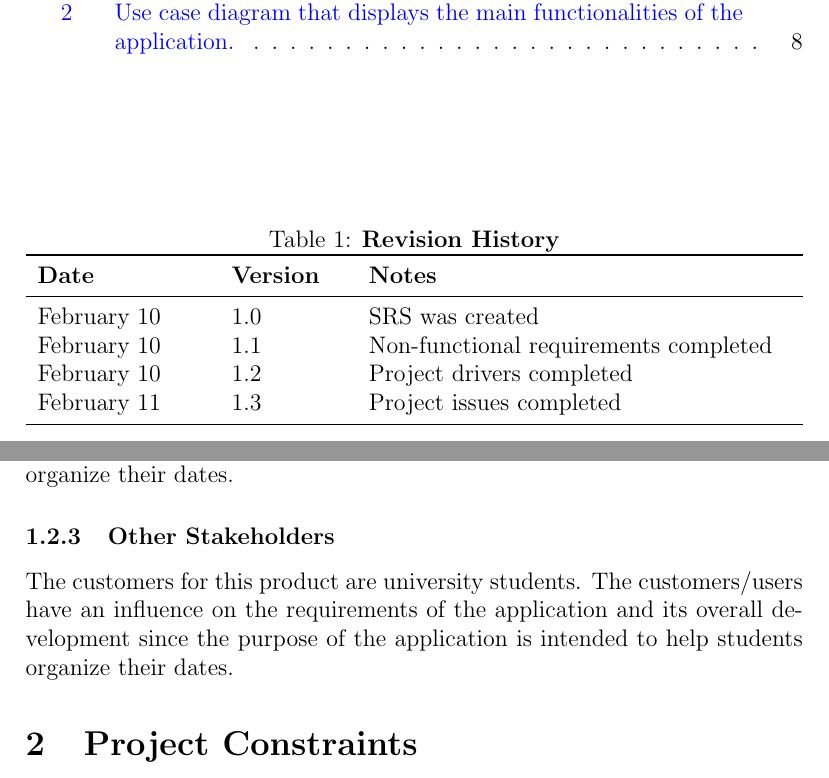
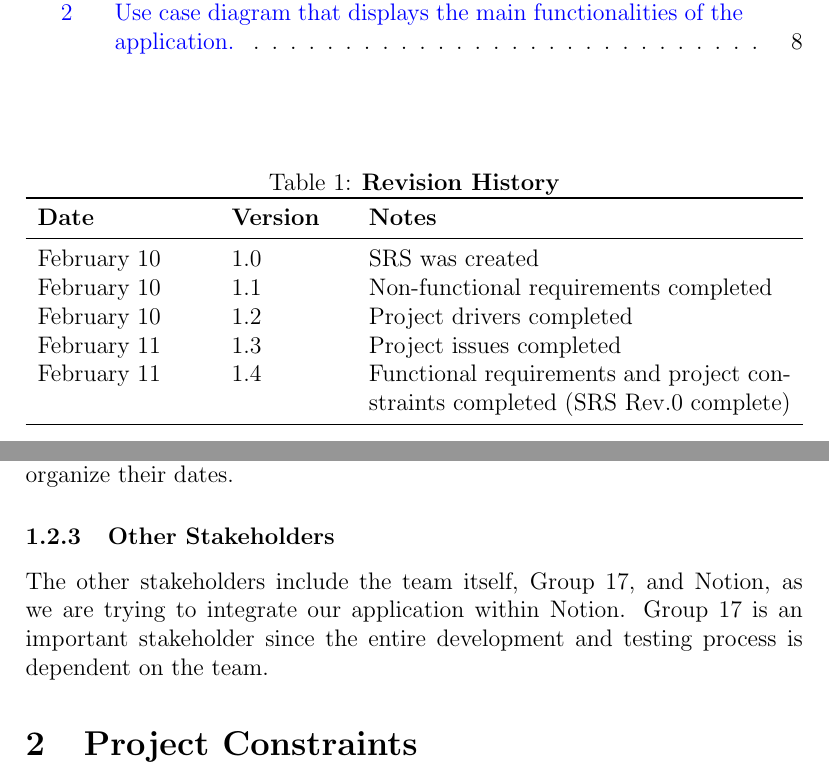
Before and after one commit to kumars38/save-the-date, a LaTeX document (Doc/SRS/SRS.tex): two parts of pages 4 and 6 of 21, joined at a grey line, cut so that both start at the same text. The pictures show the PDF file Doc/SRS/SRS.pdf that the author committed with the source.

Commit message:
v1.4 (Rev.0 SRS)

```diff
--- a/Doc/SRS/SRS.tex
+++ b/Doc/SRS/SRS.tex
@@ -43,6 +43,7 @@ February 10 & 1.0 & SRS was created\\
 February 10 & 1.1 & Non-functional requirements completed\\
 February 10 & 1.2 & Project drivers completed\\
 February 11 & 1.3 & Project issues completed\\
+February 11 & 1.4 & Functional requirements and project constraints completed (SRS Rev.0 complete)\\
 \bottomrule
 \end{tabularx}
 \end{table}
@@ -64,14 +65,14 @@ With students taking multiple courses per semester, our team would like to autom
 
 \subsection{The Stakeholders}
 
-\subsubsection{The Client}
+\subsubsection{The Clients}
 The clients of this project are the instructor of SFWRENG 3XA3, Dr. Asghar Bokhari and the teaching assistants (TAs) Stephanie Koehl and Abdul Rab Mohammad. The clients will provide information regarding deadlines for weekly deliverables, insight and guidance when needed and assess how well the application meets requirements.
 
 \subsubsection{The Customers}
 The customers for this product are university students. The customers/users have an influence on the requirements of the application and its overall development since the purpose of the application is intended to help students organize their dates.
 
 \subsubsection{Other Stakeholders}
-The customers for this product are university students. The customers/users have an influence on the requirements of the application and its overall development since the purpose of the application is intended to help students organize their dates.
+The other stakeholders include the team itself, Group 17, and Notion, as we are trying to integrate our application within Notion. Group 17 is an important stakeholder since the entire development and testing process is dependent on the team.
 
 \section{Project Constraints}
 \subsection{Mandated Constraints}
```
Also changed, not shown: Doc/SRS/SRS.pdf, Doc/SRS/SRS.tex (6 more changed lines).
